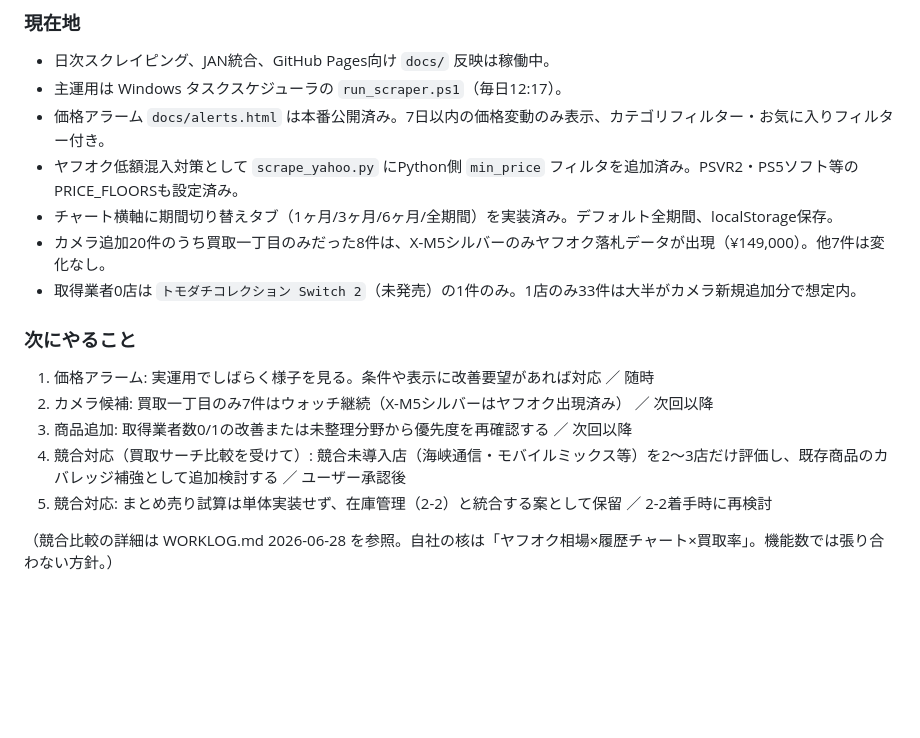
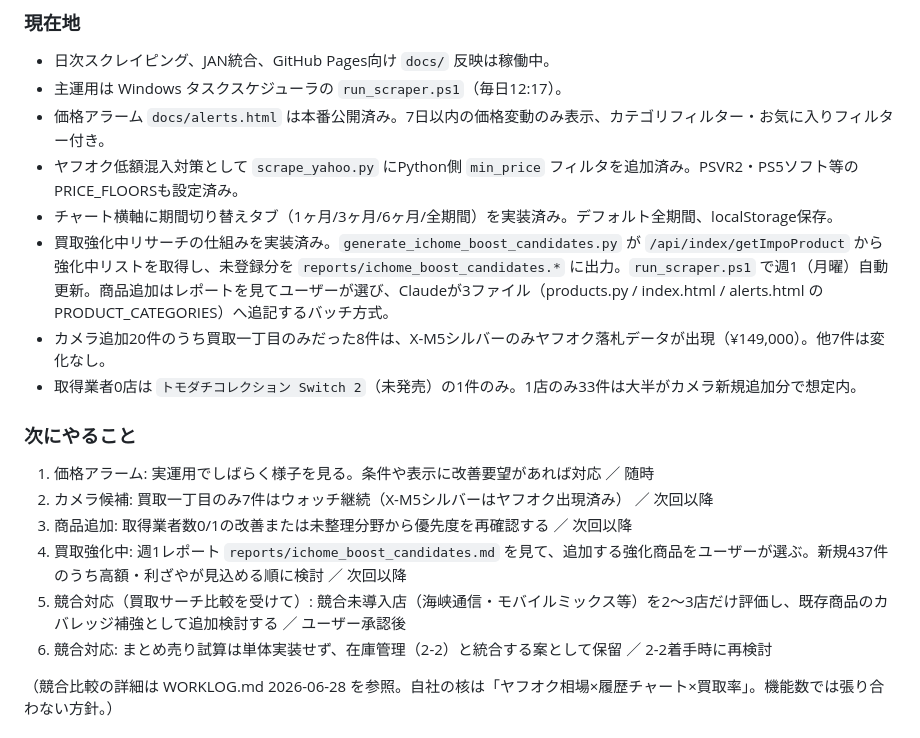
Before and after one commit to makkinngami-cmd/sedori-navi, a Markdown page: goals/2-1_price_collection_chart/HANDOFF.md, the part around the change. Rendered like a GitHub page; blank space fills up the shorter version.

```diff
--- a/goals/2-1_price_collection_chart/HANDOFF.md
+++ b/goals/2-1_price_collection_chart/HANDOFF.md
@@ -9,6 +9,7 @@
 - 価格アラーム `docs/alerts.html` は本番公開済み。7日以内の価格変動のみ表示、カテゴリフィルター・お気に入りフィルター付き。
 - ヤフオク低額混入対策として `scrape_yahoo.py` にPython側 `min_price` フィルタを追加済み。PSVR2・PS5ソフト等のPRICE_FLOORSも設定済み。
 - チャート横軸に期間切り替えタブ（1ヶ月/3ヶ月/6ヶ月/全期間）を実装済み。デフォルト全期間、localStorage保存。
+- 買取強化中リサーチの仕組みを実装済み。`generate_ichome_boost_candidates.py` が `/api/index/getImpoProduct` から強化中リストを取得し、未登録分を `reports/ichome_boost_candidates.*` に出力。`run_scraper.ps1` で週1（月曜）自動更新。商品追加はレポートを見てユーザーが選び、Claudeが3ファイル（products.py / index.html / alerts.html のPRODUCT_CATEGORIES）へ追記するバッチ方式。
 - カメラ追加20件のうち買取一丁目のみだった8件は、X-M5シルバーのみヤフオク落札データが出現（¥149,000）。他7件は変化なし。
 - 取得業者0店は `トモダチコレクション Switch 2`（未発売）の1件のみ。1店のみ33件は大半がカメラ新規追加分で想定内。
 
@@ -17,8 +18,9 @@
 1. 価格アラーム: 実運用でしばらく様子を見る。条件や表示に改善要望があれば対応 ／ 随時
 2. カメラ候補: 買取一丁目のみ7件はウォッチ継続（X-M5シルバーはヤフオク出現済み） ／ 次回以降
 3. 商品追加: 取得業者数0/1の改善または未整理分野から優先度を再確認する ／ 次回以降
-4. 競合対応（買取サーチ比較を受けて）: 競合未導入店（海峡通信・モバイルミックス等）を2〜3店だけ評価し、既存商品のカバレッジ補強として追加検討する ／ ユーザー承認後
-5. 競合対応: まとめ売り試算は単体実装せず、在庫管理（2-2）と統合する案として保留 ／ 2-2着手時に再検討
+4. 買取強化中: 週1レポート `reports/ichome_boost_candidates.md` を見て、追加する強化商品をユーザーが選ぶ。新規437件のうち高額・利ざやが見込める順に検討 ／ 次回以降
+5. 競合対応（買取サーチ比較を受けて）: 競合未導入店（海峡通信・モバイルミックス等）を2〜3店だけ評価し、既存商品のカバレッジ補強として追加検討する ／ ユーザー承認後
+6. 競合対応: まとめ売り試算は単体実装せず、在庫管理（2-2）と統合する案として保留 ／ 2-2着手時に再検討
 
 （競合比較の詳細は WORKLOG.md 2026-06-28 を参照。自社の核は「ヤフオク相場×履歴チャート×買取率」。機能数では張り合わない方針。）
 
```
Also changed, not shown: goals/2-1_price_collection_chart/WORKLOG.md (+8 -0 lines).
